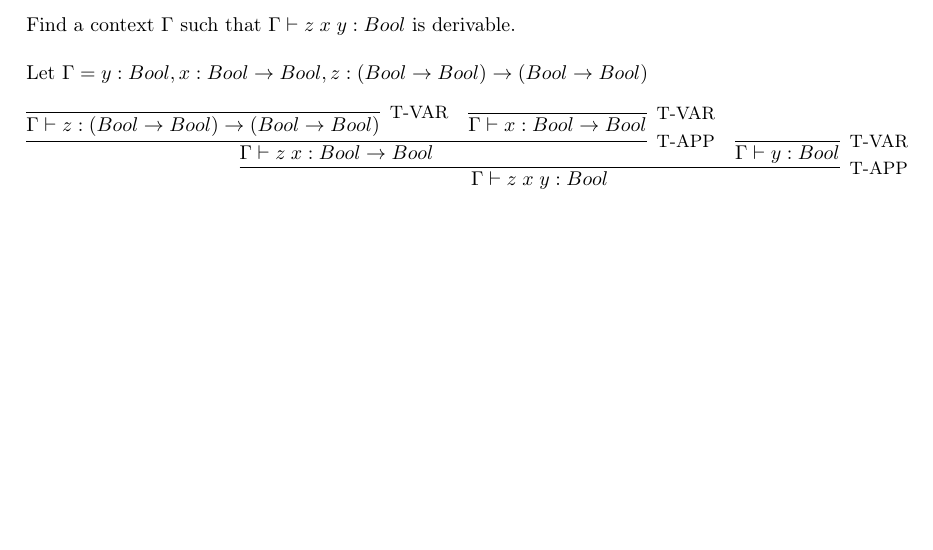
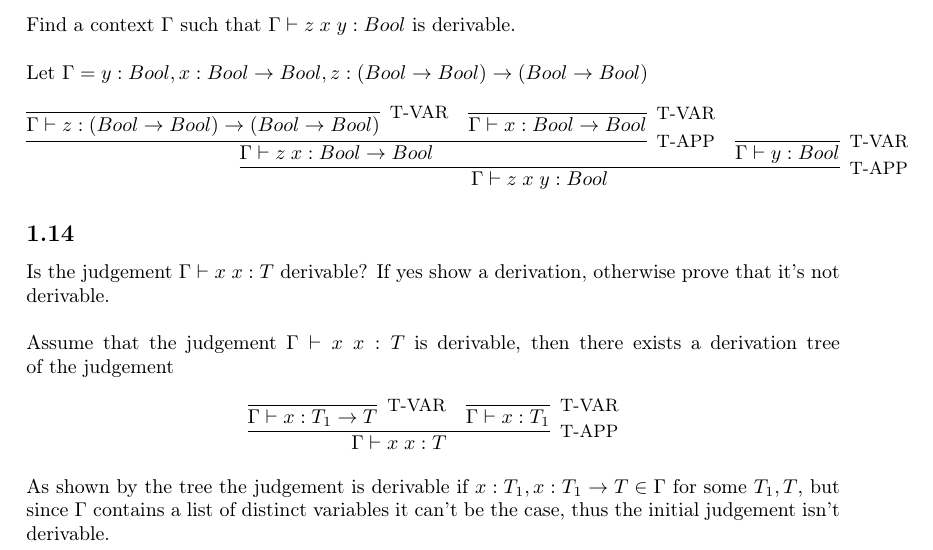
Before and after one commit to danielcontro/ATPL, a LaTeX document (main.tex, which reads src/exercises/simple_types/16.tex, src/exercises/simple_types/mod.tex): part of page 9 of 9, cut so that both start at the same text, the shorter picture padded with empty space. Compiled offline with pdfLaTeX.

Commit message:
Exercise 16

```diff
--- /dev/null
+++ b/src/exercises/simple_types/16.tex
@@ -0,0 +1,18 @@
+\subsection{}
+
+Is the judgement $\Gamma \vdash \APP{x}{x}: T$ derivable? If yes show a
+derivation, otherwise prove that it's not derivable.\\~\\
+Assume that the judgement $\Gamma \vdash \APP{x}{x}: T$ is derivable,
+then there exists a derivation tree of the judgement
+\begin{align*}
+	\infer[\text{\small{T-APP}}]
+	{\Gamma \vdash \APP{x}{x}: T}
+	{
+	\infer[\text{\small{T-VAR}}]{\Gamma \vdash x: T_1 \to T}{} &
+		\infer[\text{\small{T-VAR}}]{\Gamma \vdash x: T_1}{}
+	}
+\end{align*}
+As shown by the tree the judgement is derivable if
+$x: T_1, x: T_1 \to T \in \Gamma$ for some $T_1, T$, but since $\Gamma$
+contains a list of distinct variables it can't be the case, thus the
+initial judgement isn't derivable.
--- a/src/exercises/simple_types/mod.tex
+++ b/src/exercises/simple_types/mod.tex
@@ -1,3 +1,4 @@
 \subimport{./}{13}
 \subimport{./}{14}
 \subimport{./}{15}
+\subimport{./}{16}
```
